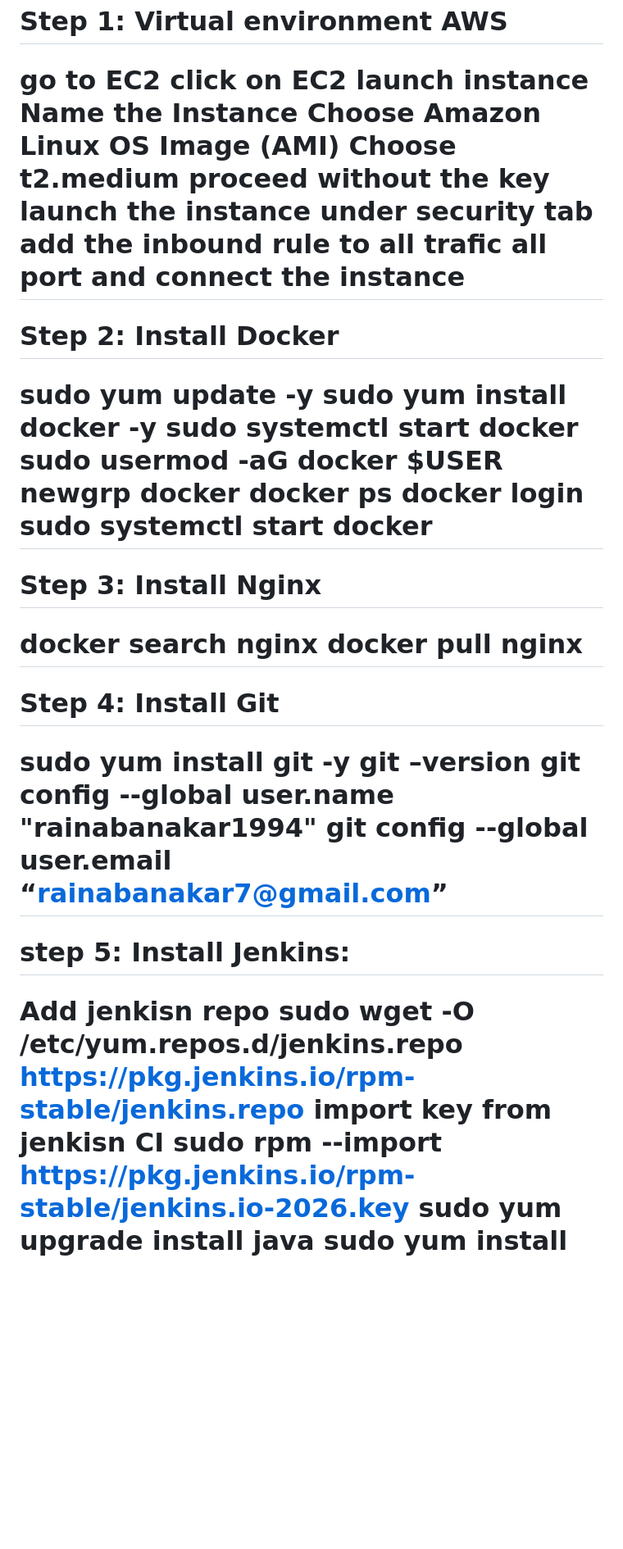
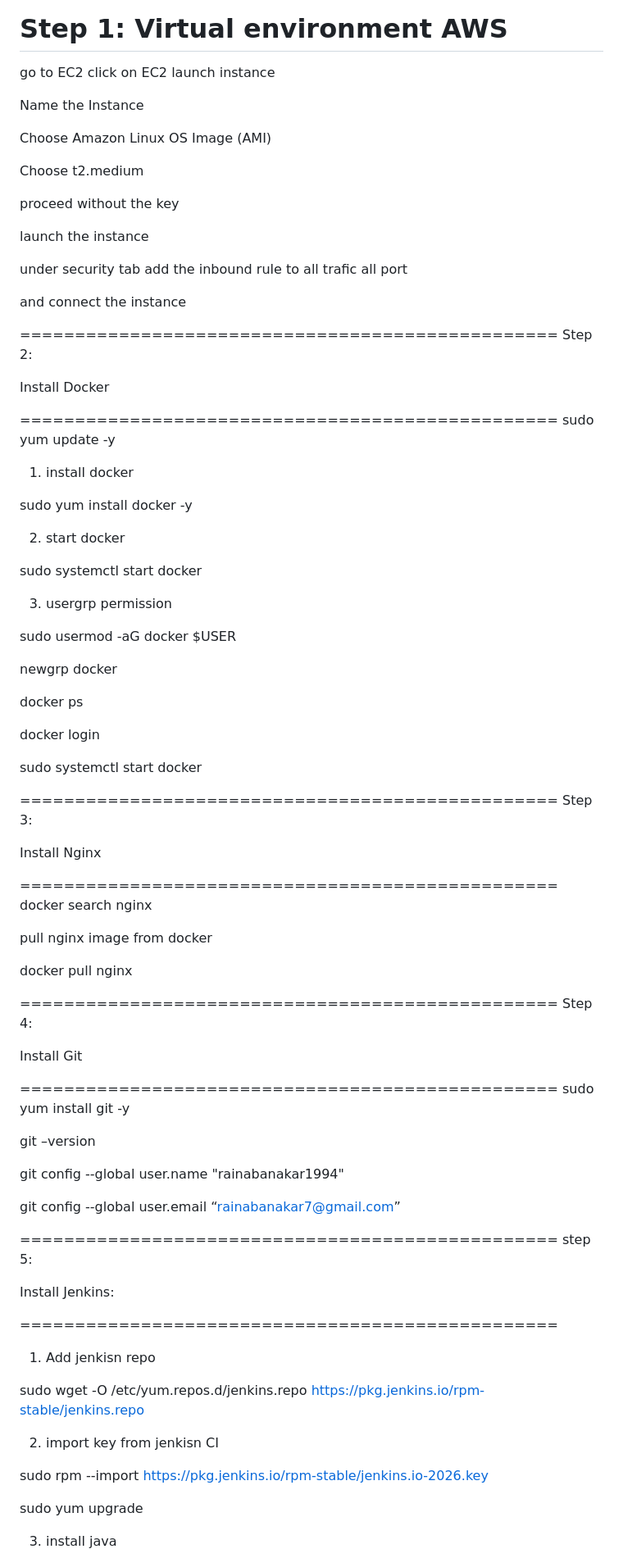
Before and after one commit to rainabanakar1994/cvportfolio, a Markdown page: README.md, the part around one of its changes. Shown at 82% size. Drawn GitHub-style; blank space fills up the shorter version.

```diff
--- a/README.md
+++ b/README.md
@@ -3,47 +3,91 @@ Virtual environment AWS
 =================================================
 go to EC2
 click on EC2 launch instance
+
 Name the Instance
+
 Choose Amazon Linux OS Image (AMI)
+
 Choose t2.medium
+
 proceed without the key
+
 launch the instance
+
 under security tab add the inbound rule to all trafic all port
+
 and connect the instance
+
 =================================================
 Step 2:
+
 Install Docker
+
 =================================================
 sudo yum update -y
+
+1. install docker
+
 sudo yum install docker -y
+
+2. start docker
+
 sudo systemctl start docker
+
+3. usergrp permission
+
 sudo usermod -aG docker $USER
+
 newgrp docker
+
 docker ps
+
 docker login
+
 sudo systemctl start docker
+
 =================================================
 Step 3:
+
 Install Nginx
+
 =================================================
 docker search nginx
+
+pull nginx image from docker
+
 docker pull nginx
+
 =================================================
 Step 4:
+
 Install Git
+
 =================================================
 sudo yum install git -y
+
 git –version
+
 git config --global user.name "rainabanakar1994"
+
 git config --global user.email “rainabanakar7@gmail.com”
+
 =================================================
 step 5:
+
 Install Jenkins:
+
 =================================================
-Add jenkisn repo
+1. Add jenkisn repo
+
 sudo wget -O /etc/yum.repos.d/jenkins.repo https://pkg.jenkins.io/rpm-stable/jenkins.repo
-import key from jenkisn CI
+
+2. import key from jenkisn CI
+
 sudo rpm --import https://pkg.jenkins.io/rpm-stable/jenkins.io-2026.key
+
 sudo yum upgrade
-install java
+
+3. install java
+
 sudo yum install java-21-amazon-corretto -y
```
Also changed, not shown: other parts of README.md (+106 -24 lines).
